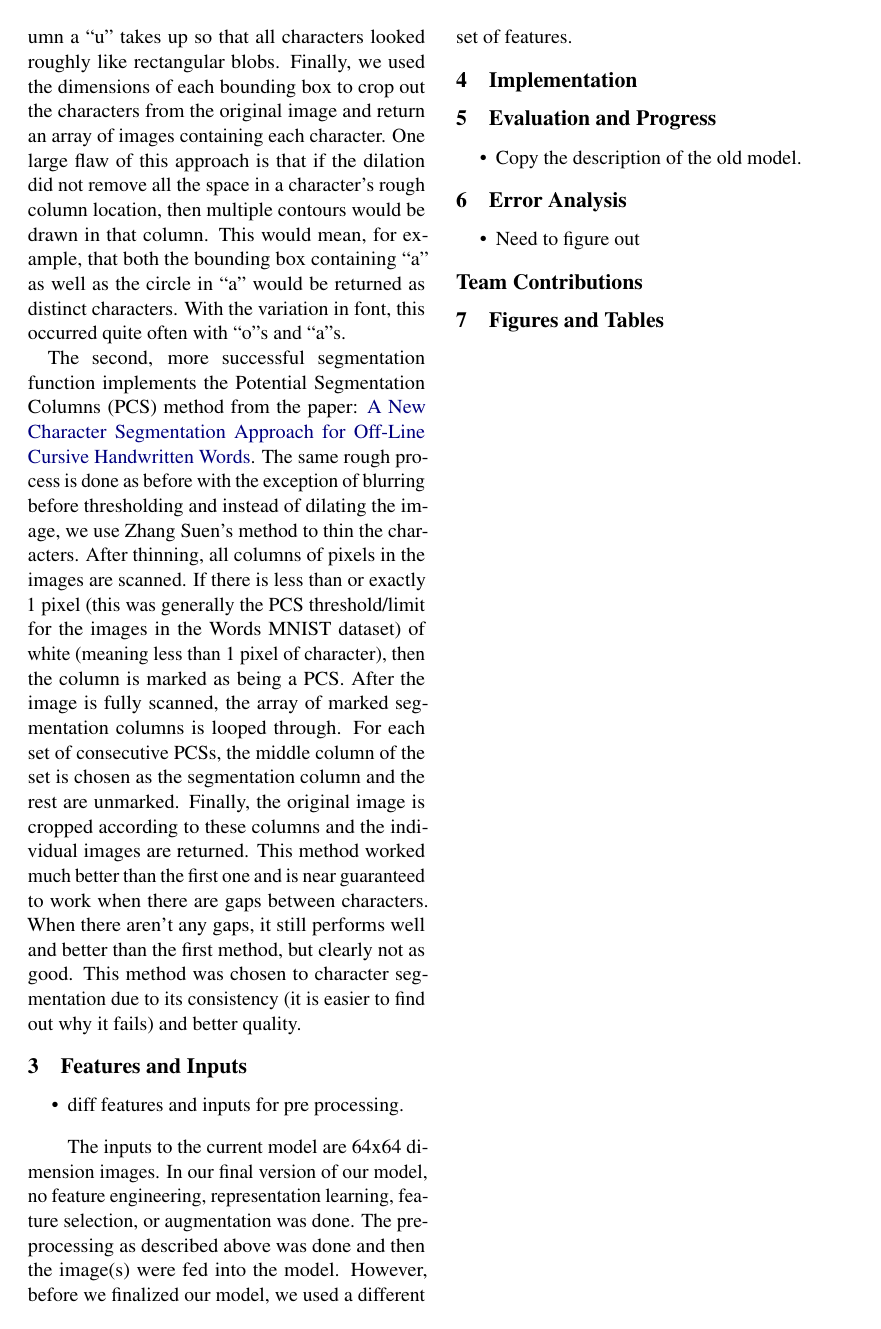
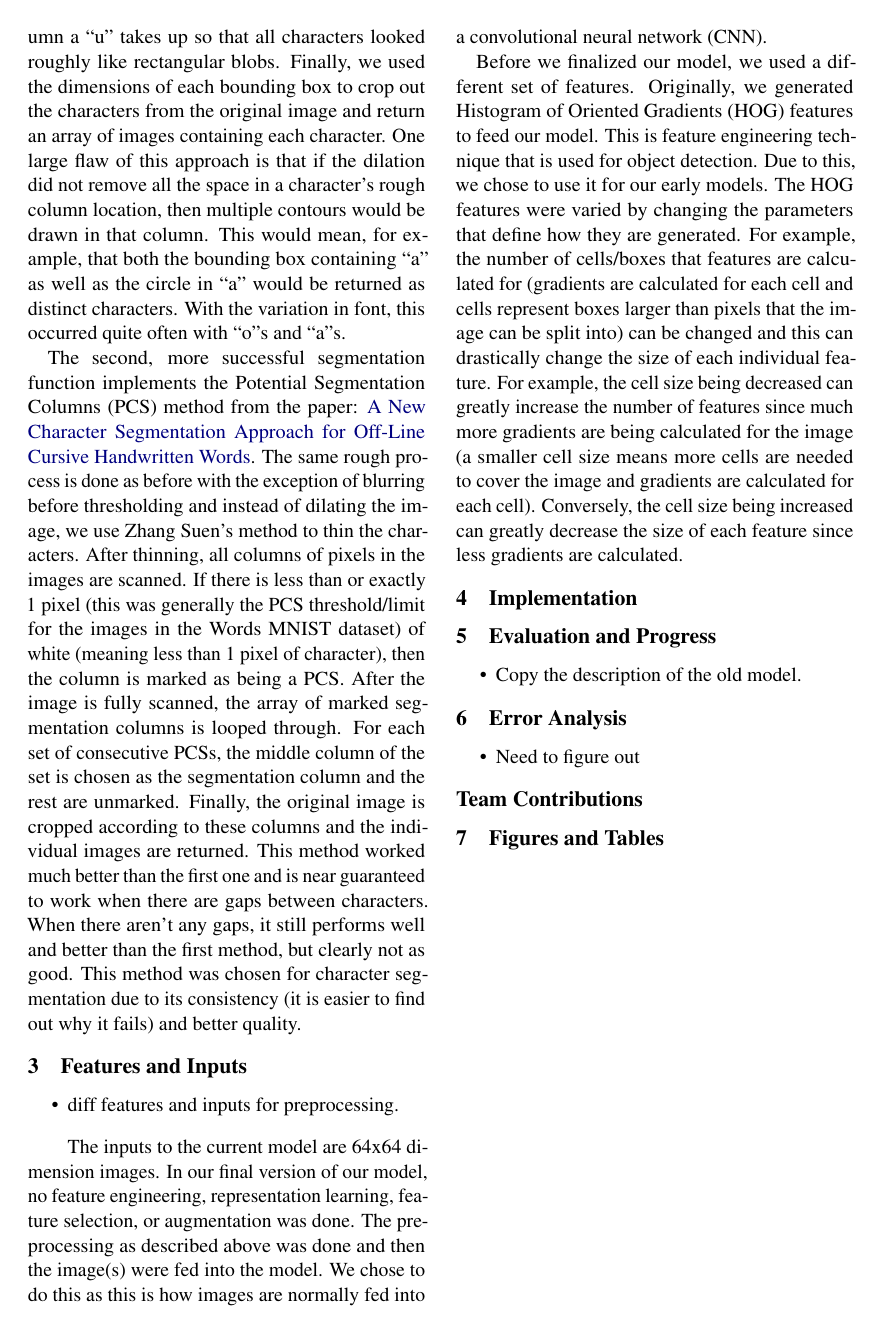
Before and after one commit to PourquoiEstTu/ocr, a LaTeX document (report-tex/main.tex): page 2 of 2. Compiled offline with pdfLaTeX.

Commit message:
Finish Pt. 3 Features and Inputs

```diff
--- a/report-tex/main.tex
+++ b/report-tex/main.tex
@@ -175,22 +175,38 @@ rest are unmarked. Finally, the original image is cropped according to these
 columns and the individual images are returned. This method worked much better
 than the first one and is near guaranteed to work when there are gaps between
 characters. When there aren't any gaps, it still performs well and better than
-the first method, but clearly not as good. This method was chosen to character
+the first method, but clearly not as good. This method was chosen for character
 segmentation due to its consistency (it is easier to find out why it fails)
 and better quality.
 
 \section{Features and Inputs}
 
 \begin{itemize}
-\item diff features and inputs for pre processing.
+\item diff features and inputs for preprocessing.
 \end{itemize}
 
 \hspace{\parindent}The inputs to the current model are 64x64 dimension
 images. In our final version of our model, no feature engineering,
 representation learning, feature selection, or augmentation was done. The
 preprocessing as described above was done and then the image(s) were fed
-into the model. However, before we finalized our model, we used a different
-set of features.
+into the model. We chose to do this as this is how images are normally fed into
+a convolutional neural network (CNN).
+
+Before we finalized our model, we used a different
+set of features. Originally, we generated Histogram of Oriented Gradients
+(HOG) features to feed our model. This is feature engineering technique that
+is used for object detection. Due to this, we chose to use it for our early
+models. The HOG features were varied by changing the parameters that define
+how they are generated. For example, the number of cells/boxes that features
+are calculated for (gradients are calculated for each cell and cells represent
+boxes larger than pixels that the image can be split into)
+can be changed and this can drastically change the size
+of each individual feature. For example, the cell size being decreased can
+greatly increase the number of features since much more gradients are being
+calculated for the image (a smaller cell size means more cells are needed to
+cover the image and gradients are calculated for each cell). Conversely, the
+cell size being increased can
+greatly decrease the size of each feature since less gradients are calculated.
 
 \section{Implementation}
 
```
Also changed, not shown: report-tex/main.pdf, 3 other files.
